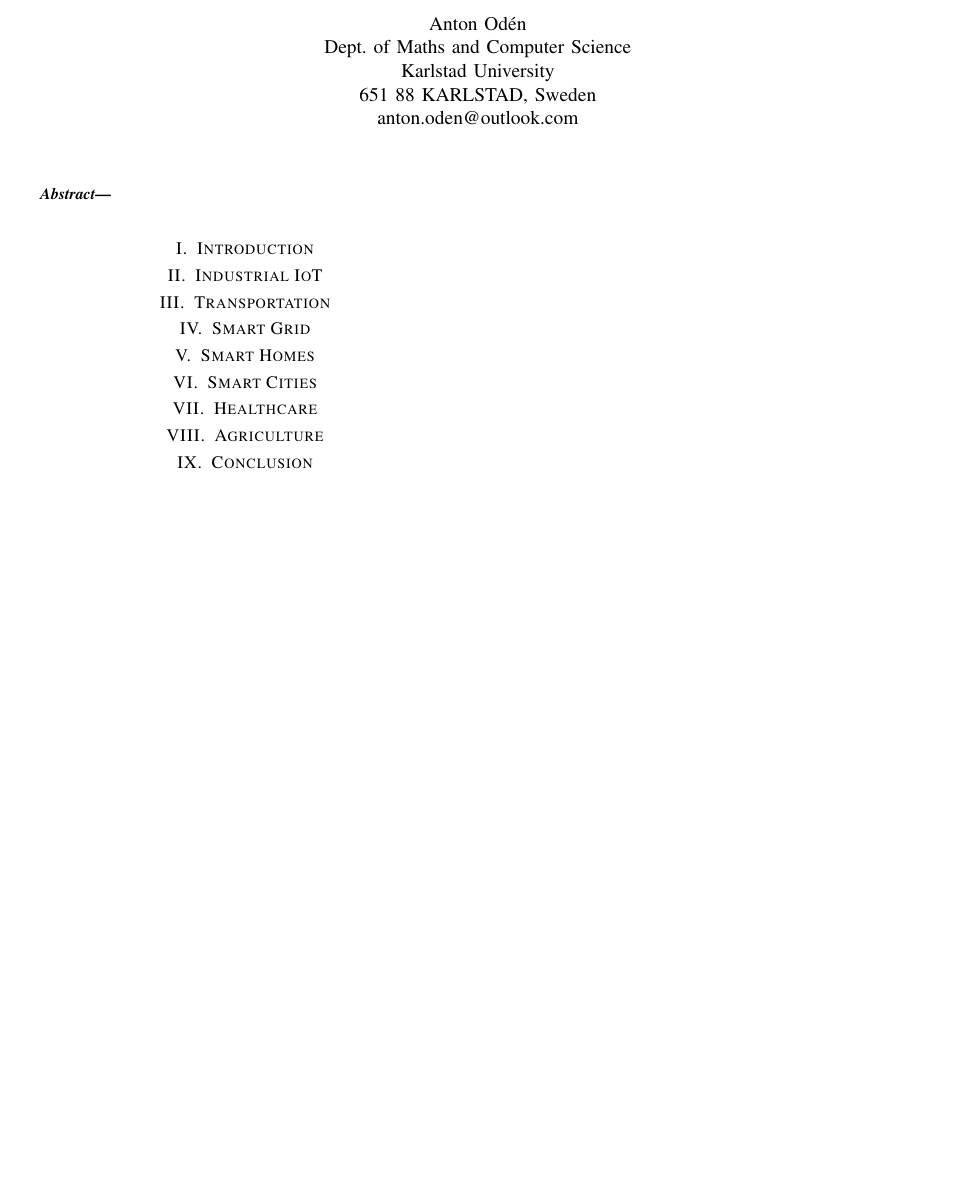
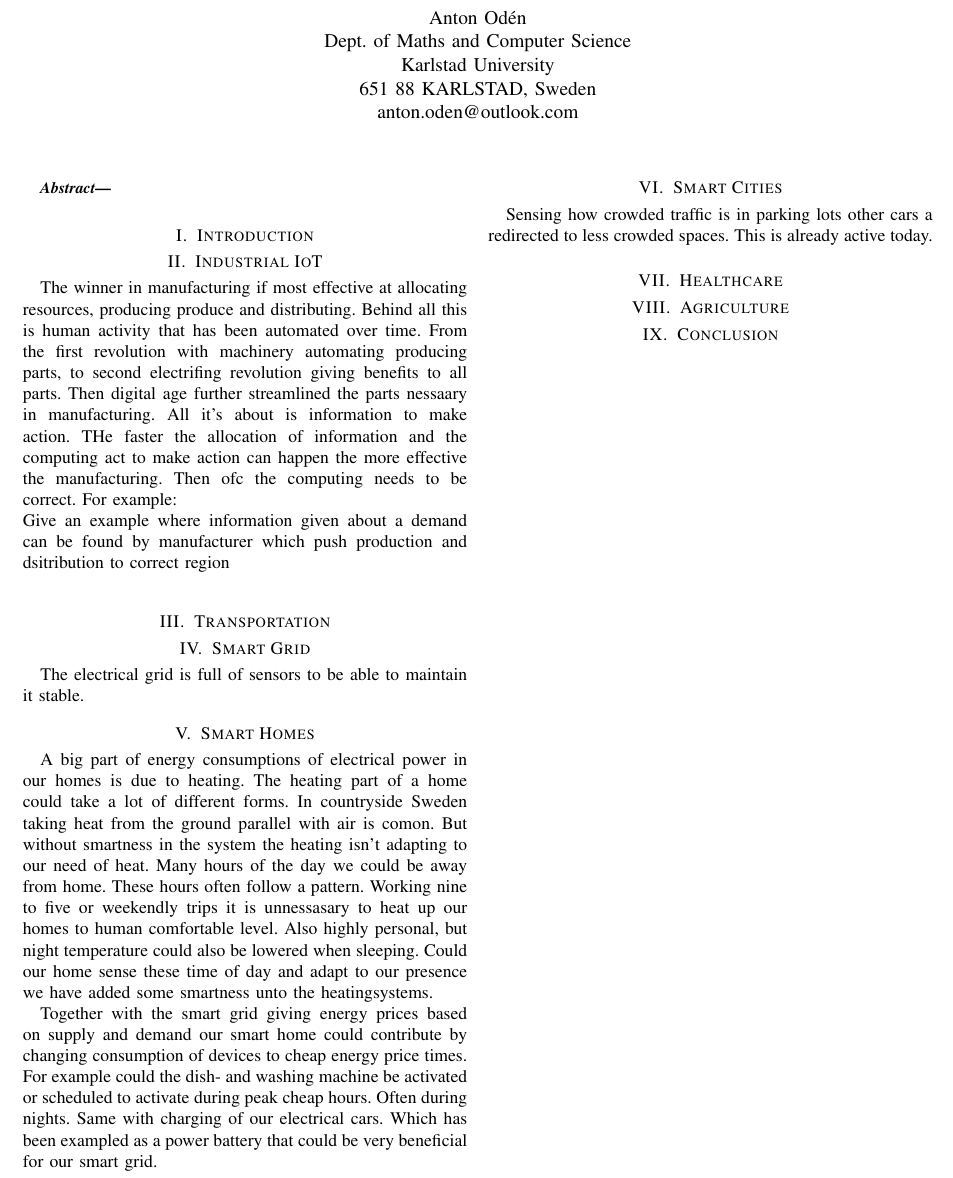
Before and after one commit to antonoden/Areas-of-application, a LaTeX paper (article.tex): part of the page, cut so that both start at the same text, the shorter picture padded with empty space. Compiled offline with pdfLaTeX.

Commit message:
braindump 1

```diff
--- a/article.tex
+++ b/article.tex
@@ -21,15 +21,19 @@ anton.oden@outlook.com
     \section{Introduction}
 
     \section{Industrial IoT}
+    The winner in manufacturing if most effective at allocating resources, producing produce and distributing. Behind all this is human activity that has been automated over time. From the first revolution with machinery automating producing parts, to second electrifing revolution giving benefits to all parts. Then digital age further streamlined the parts nessaary in manufacturing. All it's about is information to make action. THe faster the allocation of information and the computing act to make action can happen the more effective the manufacturing. Then ofc the computing needs to be correct. For example:
+    \\Give an example where information given about a demand can be found by manufacturer which push production and dsitribution to correct region\\
 
     \section{Transportation}
 
     \section{Smart Grid}
+    The electrical grid is full of sensors to be able to maintain it stable.
+    \section{Smart Homes}
+    A big part of energy consumptions of electrical power in our homes is due to heating. The heating part of a home could take a lot of different forms. In countryside Sweden taking heat from the ground parallel with air is comon. But without smartness in the system the heating isn't adapting to our need of heat. Many hours of the day we could be away from home. These hours often follow a pattern. Working nine to five or weekendly trips it is unnessasary to heat up our homes to human comfortable level. Also highly personal, but night temperature could also be lowered when sleeping. Could our home sense these time of day and adapt to our presence we have added some smartness unto the heatingsystems.
 
-    \section{Smart Homes}
-
+    Together with the smart grid giving energy prices based on supply and demand our smart home could contribute by changing consumption of devices to cheap energy price times. For example could the dish- and washing machine be activated or scheduled to activate during peak cheap hours. Often during nights. Same with charging of our electrical cars. Which has been exampled as a power battery that could be very beneficial for our smart grid.
     \section{Smart Cities}
-
+    Sensing how crowded traffic is in parking lots other cars a redirected to less crowded spaces. This is already active today.
     \section{Healthcare}
 
     \section{Agriculture}
```
Also changed, not shown: 1 other file.
